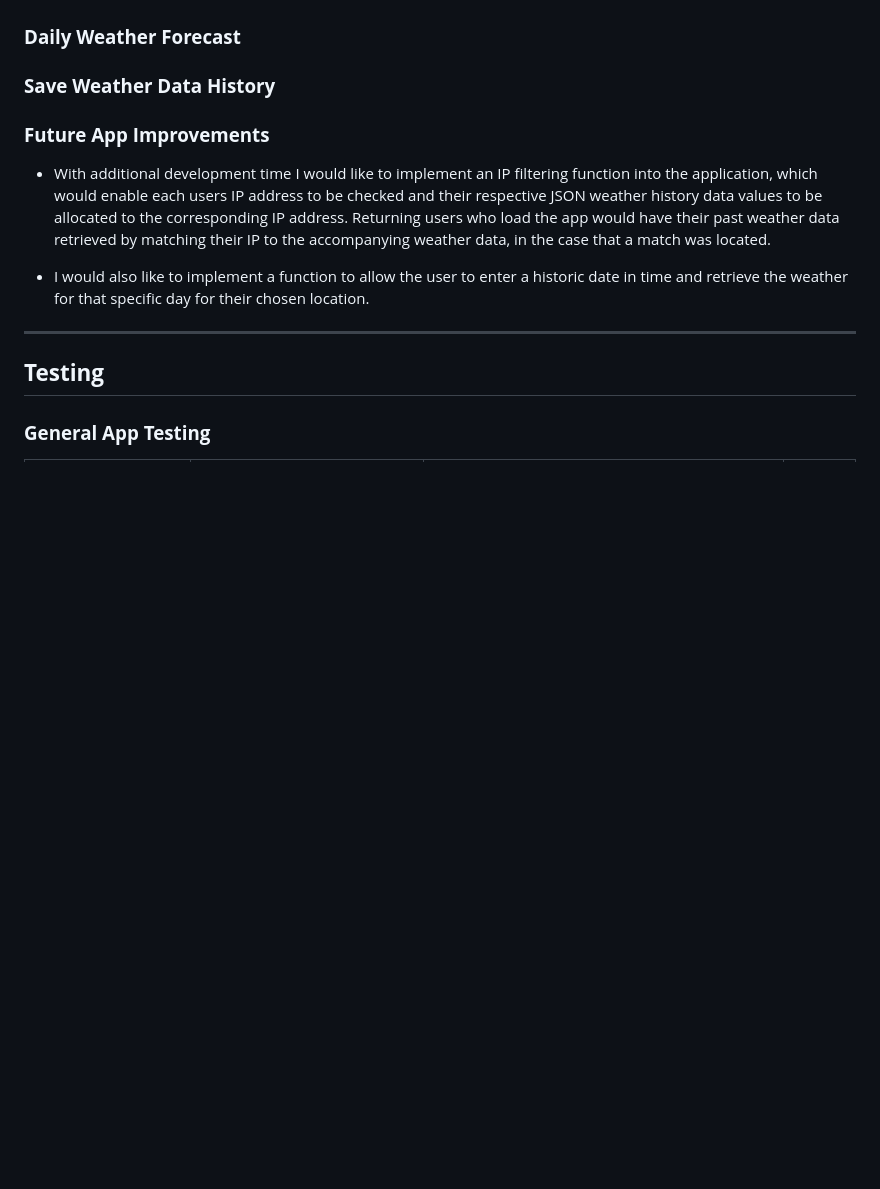
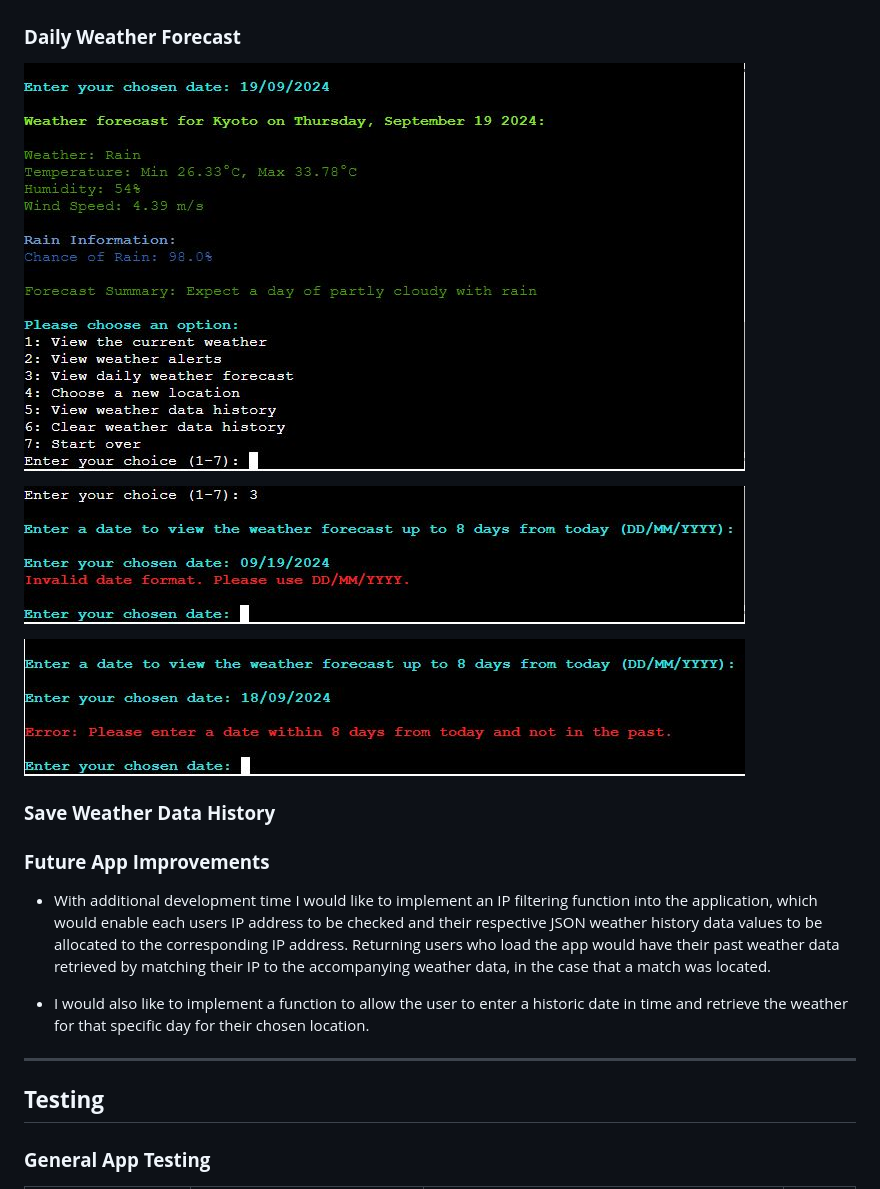
Before and after one commit to k-nadia/project-3, a Markdown page: README.md, the part around the change. GitHub-like rendering; pictures changed too: assets/images/README/feature-forecast-1.JPG (added), assets/images/README/feature-forecast-2.JPG (added), assets/images/README/feature-forecast-3.JPG (added); blank space fills up the shorter version.

Commit message:
Upload weather forecast screenshots to Features section of README

```diff
--- a/README.md
+++ b/README.md
@@ -164,6 +164,12 @@ In the instance that the user's chosen location does not have any active weather
 ![Weather Alerts](./assets/images/README/feature-alert-3.JPG)
 
 ### **Daily Weather Forecast**
+
+![Weather Forecast](./assets/images/README/feature-forecast-1.JPG)
+
+![Weather Forecast Error Message](./assets/images/README/feature-forecast-2.JPG)
+
+![Weather Forecast Error Message](./assets/images/README/feature-forecast-3.JPG)
 
 ### **Save Weather Data History**
 
```
